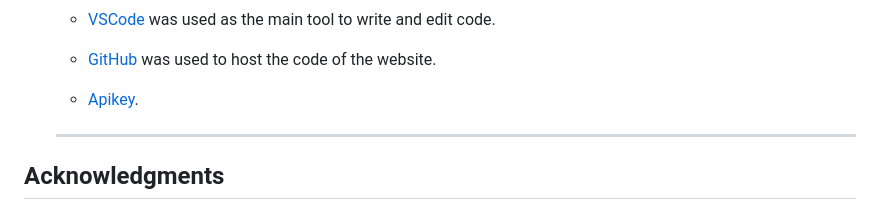
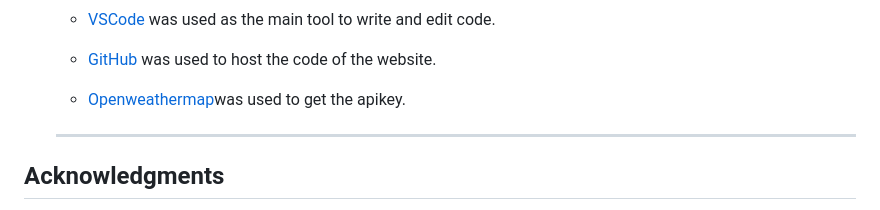
Before and after one commit to WaseemRabah/Weather.App, a Markdown page: README.md, the part around the change. Rendered like a GitHub page.

Commit message:
Add openweathermap url

```diff
--- a/README.md
+++ b/README.md
@@ -217,7 +217,7 @@ In your IDE Terminal, type the following command to clone my repository:
 
   - [GitHub](https://github.com/) was used to host the code of the website.
 
-  - [Apikey](https://openweathermap.org/).
+  - [Openweathermap](https://openweathermap.org/)was used to get the apikey.
 
   ---
 
```
